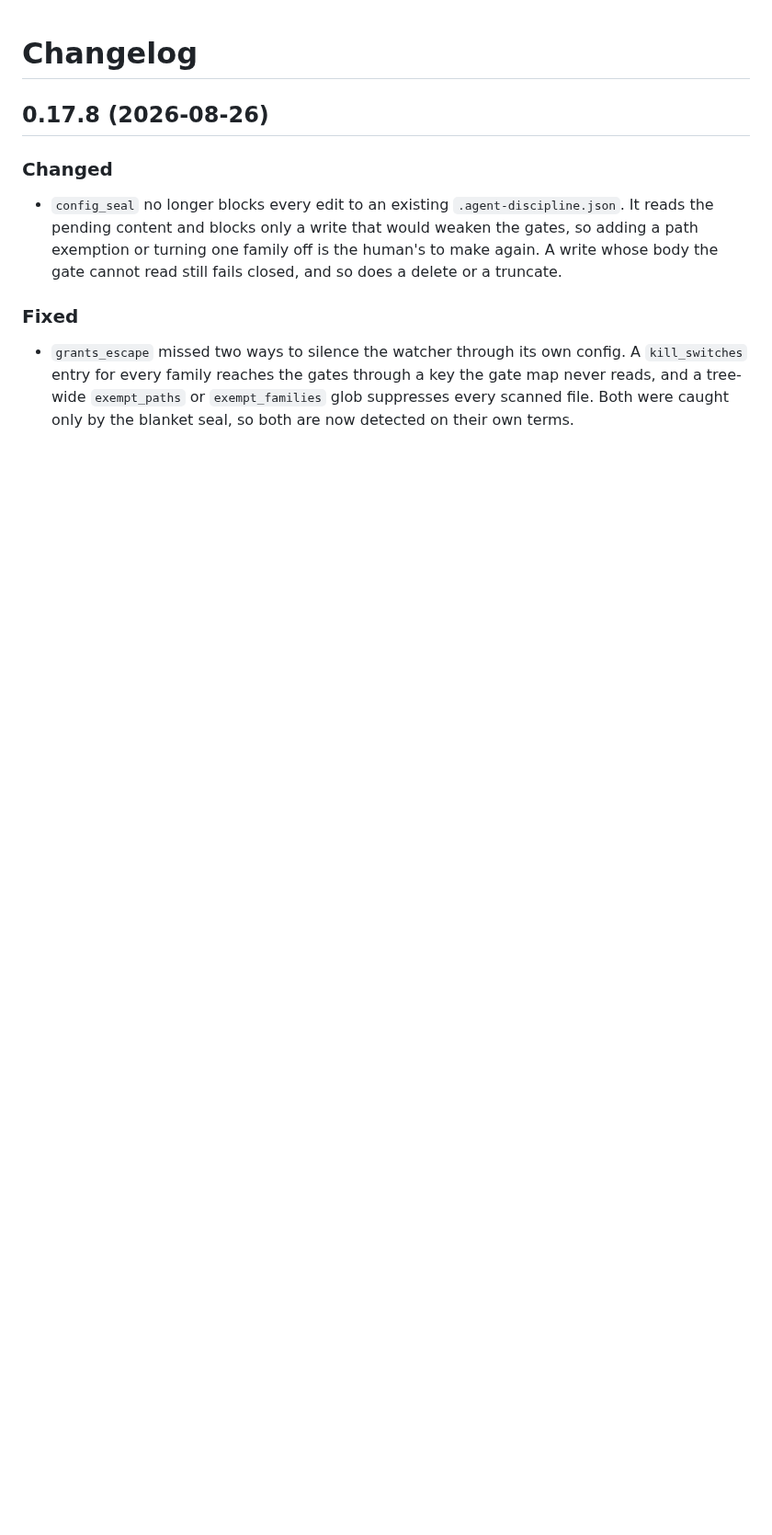
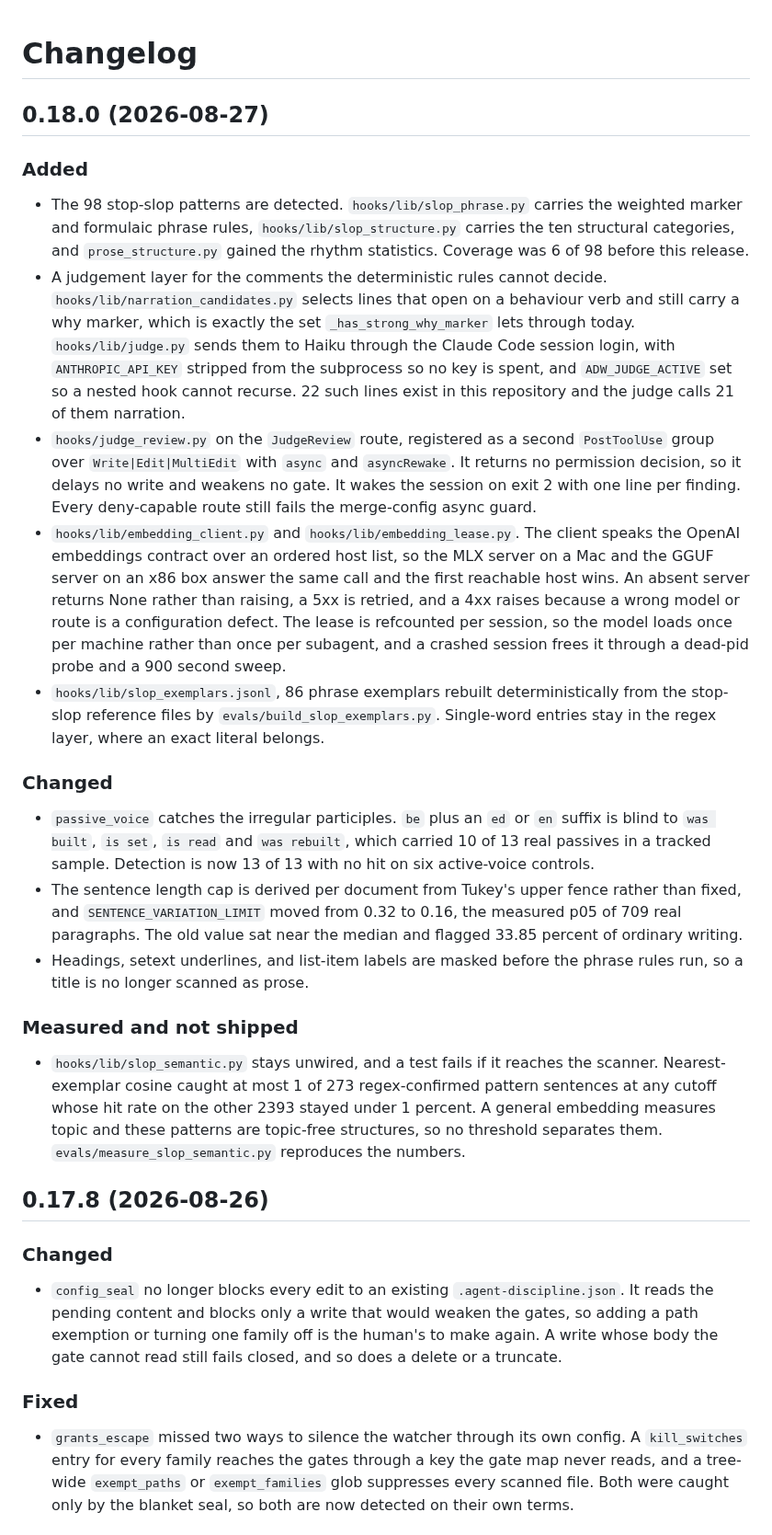
Before and after one commit to michaelheichler/agent-discipline-watcher, a Markdown page: CHANGELOG.md, the part around the change. Shown at 92% size. GitHub-like rendering; blank space fills up the shorter version.

Commit message:
chore(release): 0.18.0

```diff
--- a/CHANGELOG.md
+++ b/CHANGELOG.md
@@ -1,4 +1,24 @@
 # Changelog
+
+## 0.18.0 (2026-08-27)
+
+### Added
+
+- The 98 stop-slop patterns are detected. `hooks/lib/slop_phrase.py` carries the weighted marker and formulaic phrase rules, `hooks/lib/slop_structure.py` carries the ten structural categories, and `prose_structure.py` gained the rhythm statistics. Coverage was 6 of 98 before this release.
+- A judgement layer for the comments the deterministic rules cannot decide. `hooks/lib/narration_candidates.py` selects lines that open on a behaviour verb and still carry a why marker, which is exactly the set `_has_strong_why_marker` lets through today. `hooks/lib/judge.py` sends them to Haiku through the Claude Code session login, with `ANTHROPIC_API_KEY` stripped from the subprocess so no key is spent, and `ADW_JUDGE_ACTIVE` set so a nested hook cannot recurse. 22 such lines exist in this repository and the judge calls 21 of them narration.
+- `hooks/judge_review.py` on the `JudgeReview` route, registered as a second `PostToolUse` group over `Write|Edit|MultiEdit` with `async` and `asyncRewake`. It returns no permission decision, so it delays no write and weakens no gate. It wakes the session on exit 2 with one line per finding. Every deny-capable route still fails the merge-config async guard.
+- `hooks/lib/embedding_client.py` and `hooks/lib/embedding_lease.py`. The client speaks the OpenAI embeddings contract over an ordered host list, so the MLX server on a Mac and the GGUF server on an x86 box answer the same call and the first reachable host wins. An absent server returns None rather than raising, a 5xx is retried, and a 4xx raises because a wrong model or route is a configuration defect. The lease is refcounted per session, so the model loads once per machine rather than once per subagent, and a crashed session frees it through a dead-pid probe and a 900 second sweep.
+- `hooks/lib/slop_exemplars.jsonl`, 86 phrase exemplars rebuilt deterministically from the stop-slop reference files by `evals/build_slop_exemplars.py`. Single-word entries stay in the regex layer, where an exact literal belongs.
+
+### Changed
+
+- `passive_voice` catches the irregular participles. `be` plus an `ed` or `en` suffix is blind to `was built`, `is set`, `is read` and `was rebuilt`, which carried 10 of 13 real passives in a tracked sample. Detection is now 13 of 13 with no hit on six active-voice controls.
+- The sentence length cap is derived per document from Tukey's upper fence rather than fixed, and `SENTENCE_VARIATION_LIMIT` moved from 0.32 to 0.16, the measured p05 of 709 real paragraphs. The old value sat near the median and flagged 33.85 percent of ordinary writing.
+- Headings, setext underlines, and list-item labels are masked before the phrase rules run, so a title is no longer scanned as prose.
+
+### Measured and not shipped
+
+- `hooks/lib/slop_semantic.py` stays unwired, and a test fails if it reaches the scanner. Nearest-exemplar cosine caught at most 1 of 273 regex-confirmed pattern sentences at any cutoff whose hit rate on the other 2393 stayed under 1 percent. A general embedding measures topic and these patterns are topic-free structures, so no threshold separates them. `evals/measure_slop_semantic.py` reproduces the numbers.
 
 ## 0.17.8 (2026-08-26)
 
```
Also changed, not shown: README.md (+1 -1 lines).
